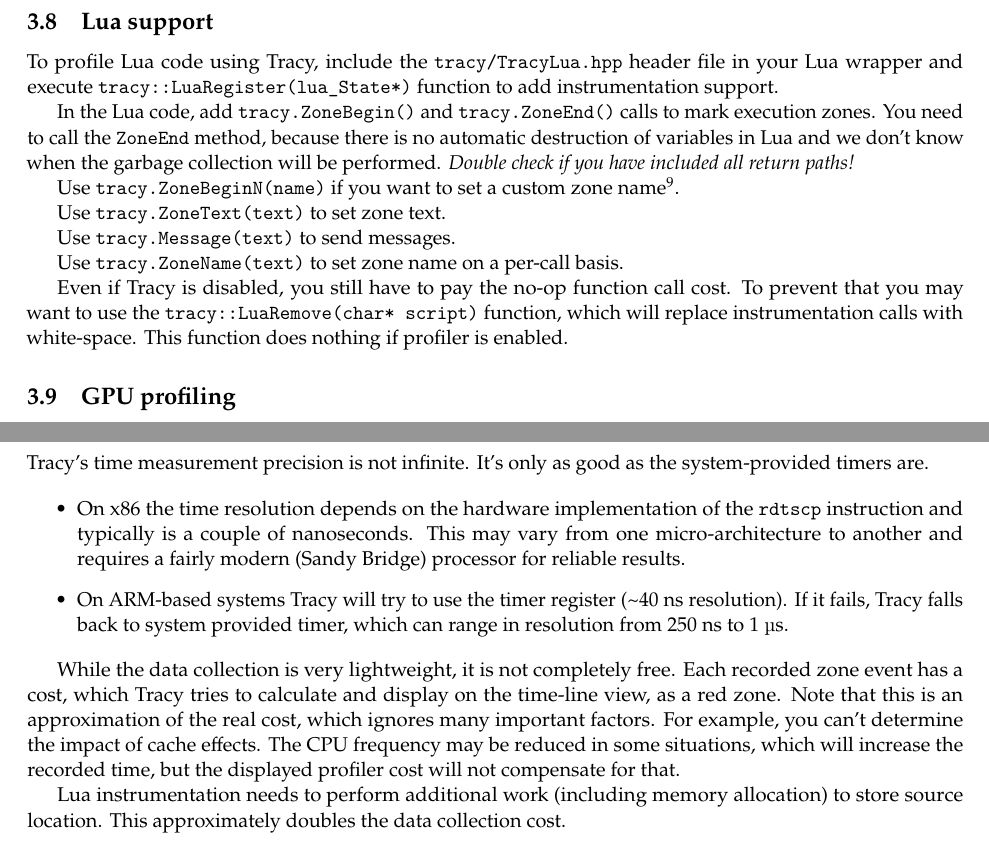
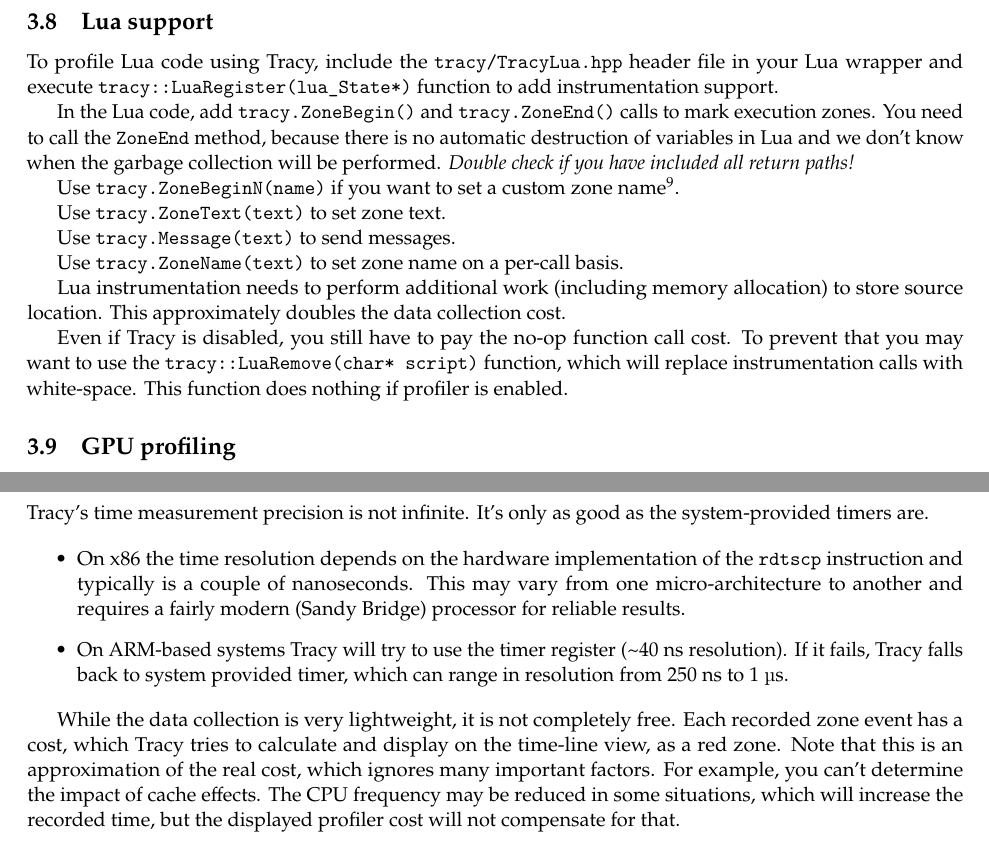
Before and after one commit to wolfpld/tracy, a LaTeX document (manual/tracy.tex): two parts of pages 9 and 11 of 11, joined at a grey line, cut so that both start at the same text. Compiled offline with pdfLaTeX.

Commit message:
Move lua performance notice.

```diff
--- a/manual/tracy.tex
+++ b/manual/tracy.tex
@@ -323,6 +323,8 @@
 
 Use \texttt{tracy.ZoneName(text)} to set zone name on a per-call basis.
 
+Lua instrumentation needs to perform additional work (including memory allocation) to store source location. This approximately doubles the data collection cost.
+
 Even if Tracy is disabled, you still have to pay the no-op function call cost. To prevent that you may want to use the \texttt{tracy::LuaRemove(char* script)} function, which will replace instrumentation calls with white-space. This function does nothing if profiler is enabled.
 
 \subsection{GPU profiling}
@@ -421,6 +423,4 @@
 
 While the data collection is very lightweight, it is not completely free. Each recorded zone event has a cost, which Tracy tries to calculate and display on the time-line view, as a red zone. Note that this is an approximation of the real cost, which ignores many important factors. For example, you can't determine the impact of cache effects. The CPU frequency may be reduced in some situations, which will increase the recorded time, but the displayed profiler cost will not compensate for that.
 
-Lua instrumentation needs to perform additional work (including memory allocation) to store source location. This approximately doubles the data collection cost.
-
 \end{document}
```
